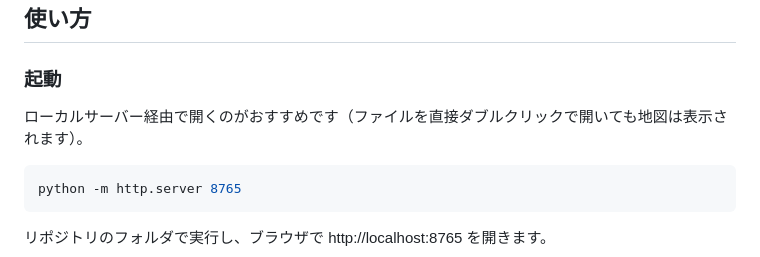
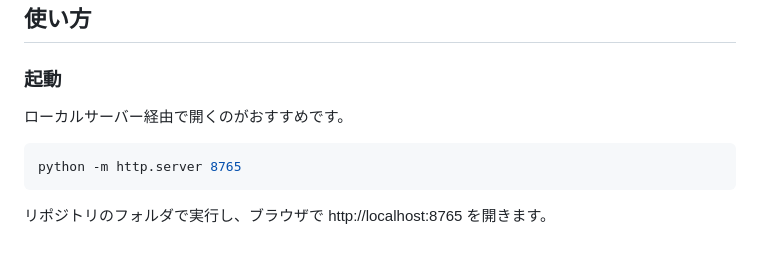
Before and after one commit to shungeekgogo/tokyo-meiten-map, a Markdown page: README.md, the part around the change. Rendered like a GitHub page.

Commit message:
README: 未確認の記述を削除
Co-Authored-By: Claude Opus 5.5 <noreply@anthropic.com>

````diff
--- a/README.md
+++ b/README.md
@@ -11,7 +11,7 @@
 
 ### 起動
 
-ローカルサーバー経由で開くのがおすすめです（ファイルを直接ダブルクリックで開いても地図は表示されます）。
+ローカルサーバー経由で開くのがおすすめです。
 
 ```bash
 python -m http.server 8765
````
